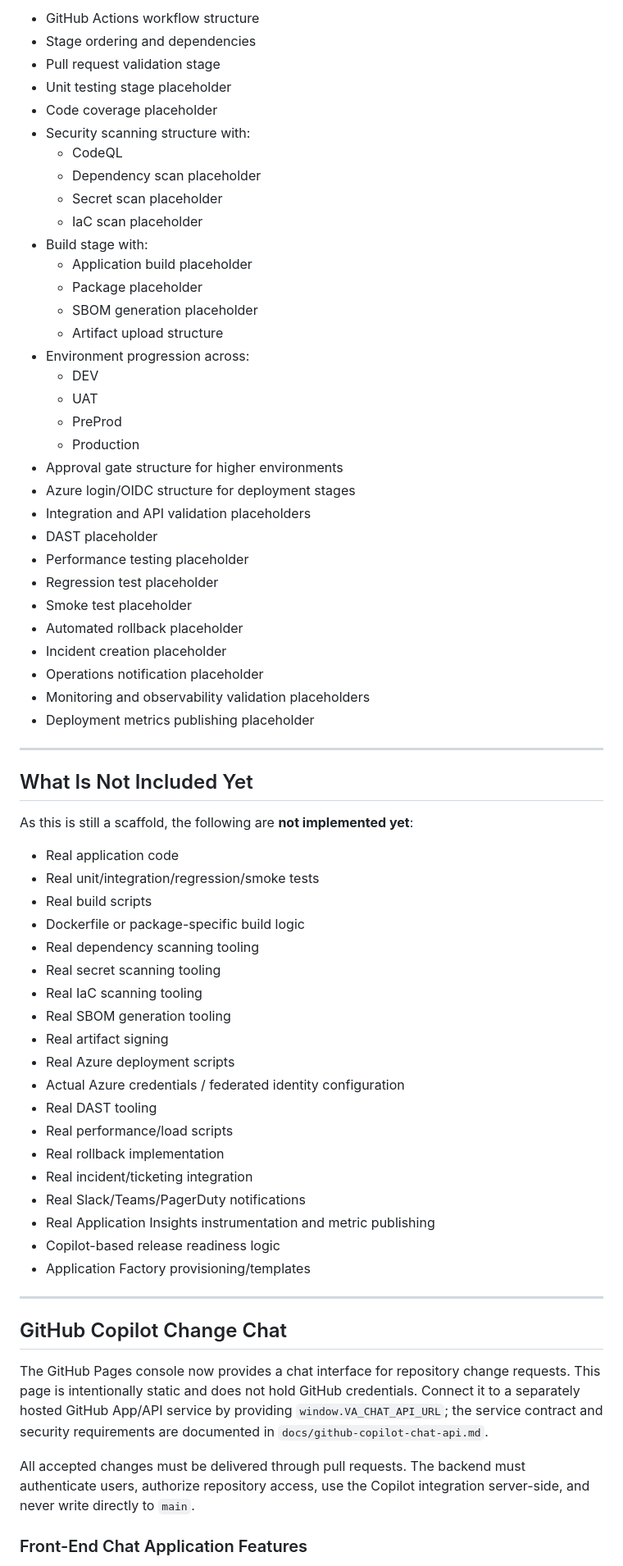
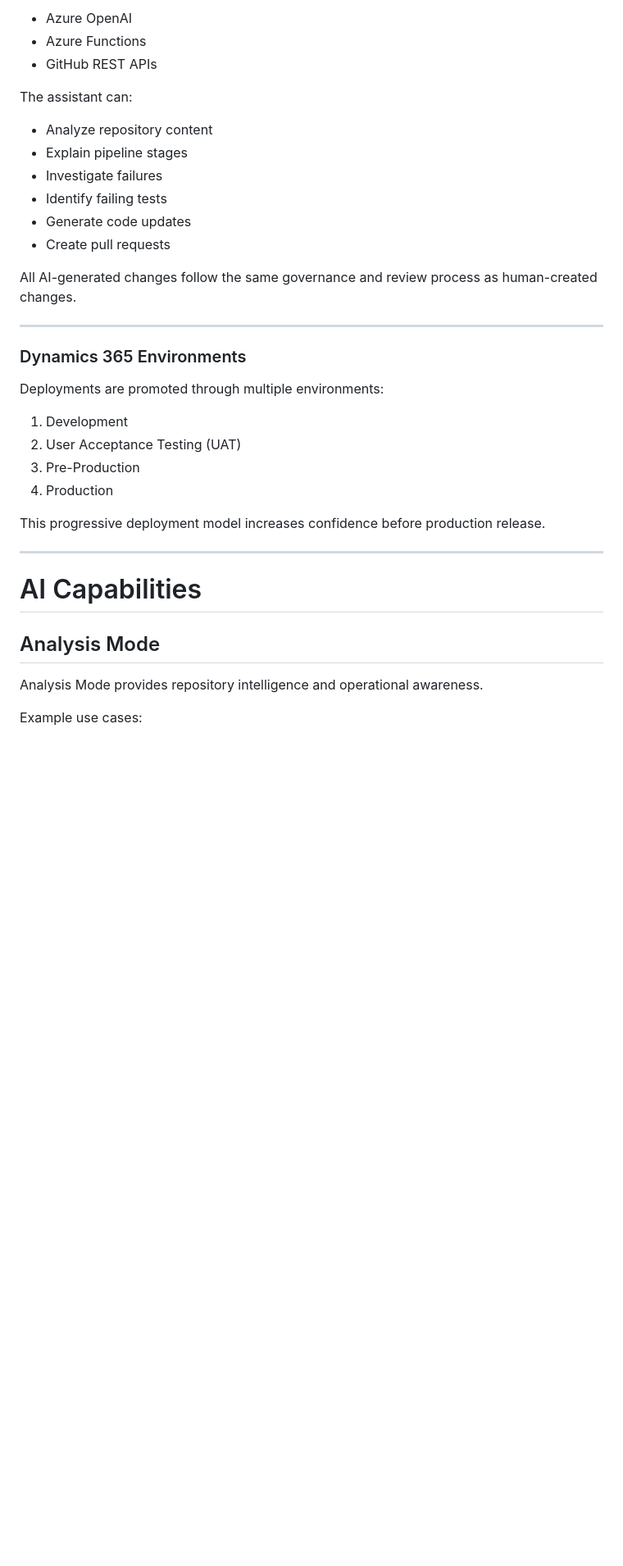
Before and after one commit to masonkeagy/va-demo-pipeline, a Markdown page: README.md, the part around one of its changes. Shown at 82% size. GitHub-like rendering; blank space fills up the shorter version.

```diff
--- a/README.md
+++ b/README.md
@@ -70,70 +62,39 @@ This scaffold currently includes:
 
-- GitHub Actions workflow structure
-- Stage ordering and dependencies
-- Pull request validation stage
-- Unit testing stage placeholder
-- Code coverage placeholder
-- Security scanning structure with:
-  - CodeQL
-  - Dependency scan placeholder
-  - Secret scan placeholder
-  - IaC scan placeholder
-- Build stage with:
-  - Application build placeholder
-  - Package placeholder
-  - SBOM generation placeholder
-  - Artifact upload structure
-- Environment progression across:
-  - DEV
-  - UAT
-  - PreProd
-  - Production
-- Approval gate structure for higher environments
-- Azure login/OIDC structure for deployment stages
-- Integration and API validation placeholders
-- DAST placeholder
-- Performance testing placeholder
-- Regression test placeholder
-- Smoke test placeholder
-- Automated rollback placeholder
-- Incident creation placeholder
-- Operations notification placeholder
-- Monitoring and observability validation placeholders
-- Deployment metrics publishing placeholder
+- Azure OpenAI
+- Azure Functions
+- GitHub REST APIs
+
+The assistant can:
+
+- Analyze repository content
+- Explain pipeline stages
+- Investigate failures
+- Identify failing tests
+- Generate code updates
+- Create pull requests
+
+All AI-generated changes follow the same governance and review process as human-created changes.
 
 ---
 
-## What Is Not Included Yet
+### Dynamics 365 Environments
 
-As this is still a scaffold, the following are **not implemented yet**:
+Deployments are promoted through multiple environments:
 
-- Real application code
-- Real unit/integration/regression/smoke tests
-- Real build scripts
-- Dockerfile or package-specific build logic
-- Real dependency scanning tooling
-- Real secret scanning tooling
-- Real IaC scanning tooling
-- Real SBOM generation tooling
-- Real artifact signing
-- Real Azure deployment scripts
-- Actual Azure credentials / federated identity configuration
-- Real DAST tooling
-- Real performance/load scripts
-- Real rollback implementation
-- Real incident/ticketing integration
-- Real Slack/Teams/PagerDuty notifications
-- Real Application Insights instrumentation and metric publishing
-- Copilot-based release readiness logic
-- Application Factory provisioning/templates
+1. Development
+2. User Acceptance Testing (UAT)
+3. Pre-Production
+4. Production
+
+This progressive deployment model increases confidence before production release.
 
 ---
 
-## GitHub Copilot Change Chat
+# AI Capabilities
 
-The GitHub Pages console now provides a chat interface for repository change requests. This page is intentionally static and does not hold GitHub credentials. Connect it to a separately hosted GitHub App/API service by providing `window.VA_CHAT_API_URL`; the service contract and security requirements are documented in `docs/github-copilot-chat-api.md`.
+## Analysis Mode
 
-All accepted changes must be delivered through pull requests. The backend must authenticate users, authorize repository access, use the Copilot integration server-side, and never write directly to `main`.
+Analysis Mode provides repository intelligence and operational awareness.
 
-### Front-End Chat Application Features
+Example use cases:
 
```
Also changed, not shown: other parts of README.md (+288 -63 lines).
